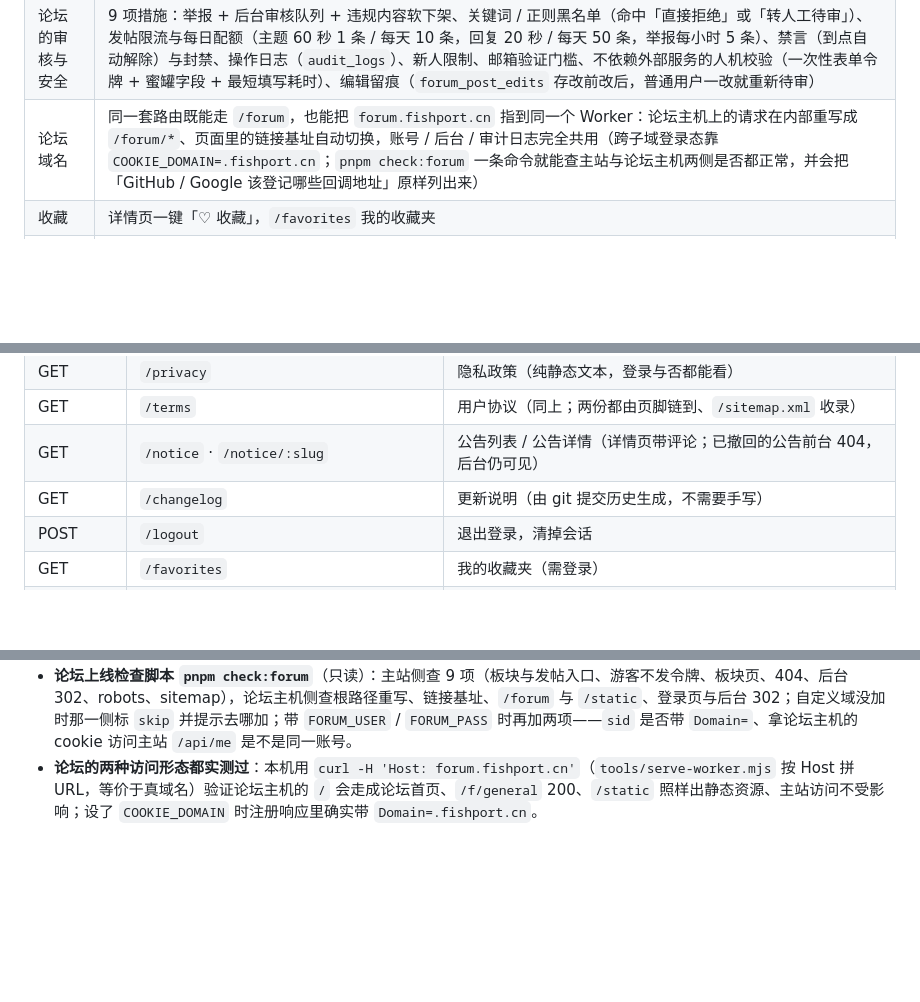
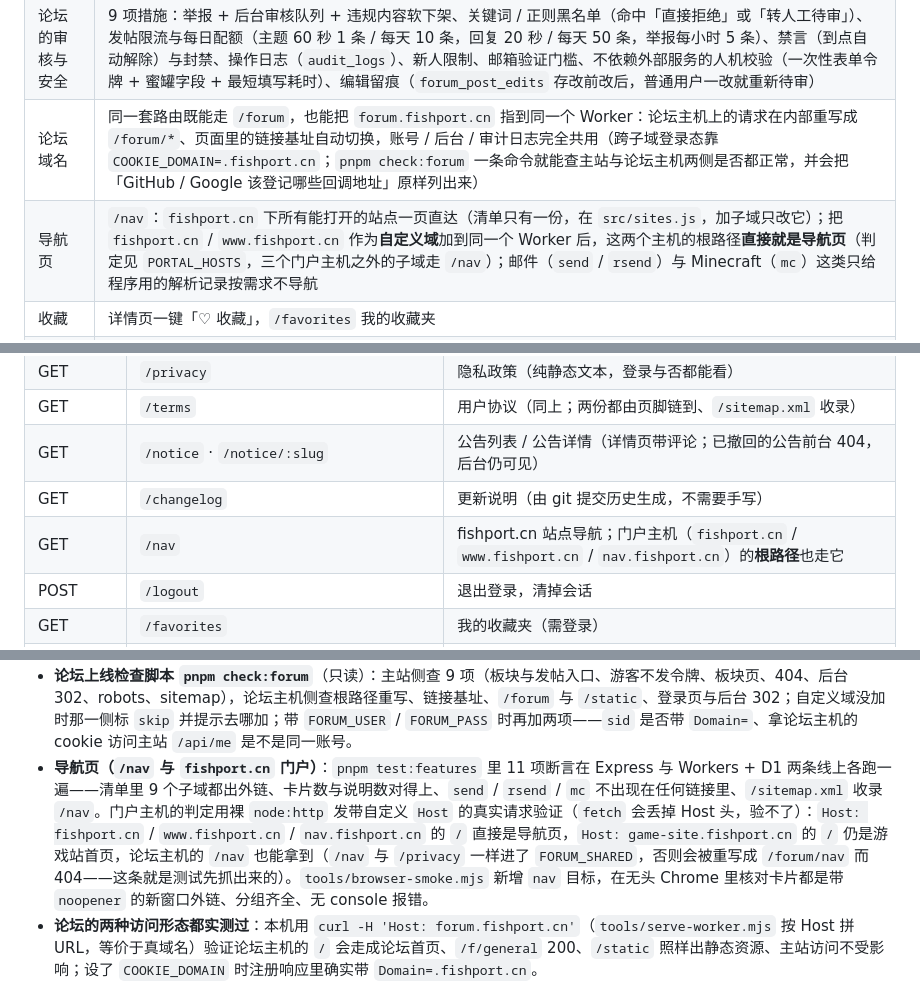
Before and after one commit to MechJeb-Kerman/game-site, a Markdown page: README.md, 3 parts joined by grey strips. Rendered like a GitHub page; blank space fills up the shorter version.

```diff
--- a/README.md
+++ b/README.md
@@ -27,6 +27,7 @@
 | 论坛 | `/forum`：默认 4 个板块、主题列表与搜索、两级楼中楼回复、编辑留痕；发帖要登录 + **邮箱已验证** + 未被封禁 / 禁言；新人（发帖不足 3 条）的主题与回复自动进待审队列，站长在 `/forum/admin` 通过 / 拒绝 / 置顶 / 锁定 |
 | 论坛的审核与安全 | 9 项措施：举报 + 后台审核队列 + 违规内容软下架、关键词 / 正则黑名单（命中「直接拒绝」或「转人工待审」）、发帖限流与每日配额（主题 60 秒 1 条 / 每天 10 条，回复 20 秒 / 每天 50 条，举报每小时 5 条）、禁言（到点自动解除）与封禁、操作日志（`audit_logs`）、新人限制、邮箱验证门槛、不依赖外部服务的人机校验（一次性表单令牌 + 蜜罐字段 + 最短填写耗时）、编辑留痕（`forum_post_edits` 存改前改后，普通用户一改就重新待审） |
 | 论坛域名 | 同一套路由既能走 `/forum`，也能把 `forum.fishport.cn` 指到同一个 Worker：论坛主机上的请求在内部重写成 `/forum/*`、页面里的链接基址自动切换，账号 / 后台 / 审计日志完全共用（跨子域登录态靠 `COOKIE_DOMAIN=.fishport.cn`；`pnpm check:forum` 一条命令就能查主站与论坛主机两侧是否都正常，并会把「GitHub / Google 该登记哪些回调地址」原样列出来） |
+| 导航页 | `/nav`：`fishport.cn` 下所有能打开的站点一页直达（清单只有一份，在 `src/sites.js`，加子域只改它）；把 `fishport.cn` / `www.fishport.cn` 作为**自定义域**加到同一个 Worker 后，这两个主机的根路径**直接就是导航页**（判定见 `PORTAL_HOSTS`，三个门户主机之外的子域走 `/nav`）；邮件（`send` / `rsend`）与 Minecraft（`mc`）这类只给程序用的解析记录按需求不导航 |
 | 收藏 | 详情页一键「♡ 收藏」，`/favorites` 我的收藏夹 |
 | 评论 | 详情页发评论（≤500 字，同一用户同一游戏 10 秒限流），**分页**（每页 10 条顶层评论，回复默认折叠成「查看全部 N 条回复」）、**楼中楼两级回复**（回复别人时自动挂到同一顶层并 @昵称）、**举报**（spam / abuse / spoiler / other，同一人同一评论只算一次），站长可隐藏 / 恢复 / 处理举报 |
 | 投稿与后台 | `/submit` 登录后投稿进待审队列；`/admin` 站长审核上架、上下架游戏、管理评论，另有**批量上下架**、**投稿预览**（`/admin/preview/:slug`，按详情页的形状看内容）、**处理举报**、**封禁/解封用户**（可带理由）、**手动标记邮箱已验证**、**操作日志**（`audit_logs`，谁什么时候对什么做了什么）与开发发件箱；**投稿上传单文件 HTML**（≤ 512 KB，存库、按 `/ugc/<slug>.html` 托管）；**彻底删除**（上架中的会先拒绝，确认页把要删掉的评论 / 举报 / 评分 / 收藏 / 游玩记录 / 上传文件逐项列出来） |
@@ -169,6 +171,7 @@ game-site/
 | GET | `/terms` | 用户协议（同上；两份都由页脚链到、`/sitemap.xml` 收录） |
 | GET | `/notice` · `/notice/:slug` | 公告列表 / 公告详情（详情页带评论；已撤回的公告前台 404，后台仍可见） |
 | GET | `/changelog` | 更新说明（由 git 提交历史生成，不需要手写） |
+| GET | `/nav` | fishport.cn 站点导航；门户主机（`fishport.cn` / `www.fishport.cn` / `nav.fishport.cn`）的**根路径**也走它 |
 | POST | `/logout` | 退出登录，清掉会话 |
 | GET | `/favorites` | 我的收藏夹（需登录） |
 | GET/POST | `/submit` | 投稿表单 / 提交投稿（需登录；上传单文件 `.html`（≤ 512 KB）或填已有地址，成功进待审队列） |
@@ -539,6 +542,7 @@ node tools/browser-smoke.mjs           # 另开终端，BASE=http://127.0.0.1:44
 - **论坛（带审核与安全措施）**：`pnpm test:features` 里 67 项断言一次跑完两条线——游客只能看已发布内容、未登录发帖跳登录、未验证邮箱不给表单、黑名单命中直接拒绝、蜜罐字段命中判机器人、伪造 / 过期令牌被拒、新人主题与回复进待审（游客看不到、作者自己看得到、列表页没有）、连发主题 60 秒 / 连发回复 20 秒被限流、举报与重复举报、站长在 `/forum/admin` 通过 / 置顶 / 锁定、编辑后重新待审（首楼一改整个主题退回待审）、禁言后拿着有效令牌也发不出、`minutes=0` 解除禁言、黑名单增删，以及 `forum.*` 全部写进审计日志。
 - **线上实测（`forum.fishport.cn` 自定义域）**：主站与论坛主机两侧共 **18 项全过、1 项 skipped**（`skipped` = 需要账号才能验证的「共用登录态」）。论坛主机根路径就是论坛首页、页面链接是相对根路径的 `/f/…`、`/forum` 与 `/static` 照旧可访问、后台 302 到登录；两个子域都在发 `Domain=.fishport.cn` 的会话 cookie（用 `POST /logout` 的清 cookie 响应验证，不需要登录），所以跨子域共用登录态是生效的。第三方登录的回调地址随当前域名变化，脚本会把 GitHub / Google 该登记的 4 条地址打印出来。
 - **论坛上线检查脚本 `pnpm check:forum`**（只读）：主站侧查 9 项（板块与发帖入口、游客不发令牌、板块页、404、后台 302、robots、sitemap），论坛主机侧查根路径重写、链接基址、`/forum` 与 `/static`、登录页与后台 302；自定义域没加时那一侧标 `skip` 并提示去哪加；带 `FORUM_USER` / `FORUM_PASS` 时再加两项——`sid` 是否带 `Domain=`、拿论坛主机的 cookie 访问主站 `/api/me` 是不是同一账号。
+- **导航页（`/nav` 与 `fishport.cn` 门户）**：`pnpm test:features` 里 11 项断言在 Express 与 Workers + D1 两条线上各跑一遍——清单里 9 个子域都出外链、卡片数与说明数对得上、`send` / `rsend` / `mc` 不出现在任何链接里、`/sitemap.xml` 收录 `/nav`。门户主机的判定用裸 `node:http` 发带自定义 `Host` 的真实请求验证（`fetch` 会丢掉 Host 头，验不了）：`Host: fishport.cn` / `www.fishport.cn` / `nav.fishport.cn` 的 `/` 直接是导航页，`Host: game-site.fishport.cn` 的 `/` 仍是游戏站首页，论坛主机的 `/nav` 也能拿到（`/nav` 与 `/privacy` 一样进了 `FORUM_SHARED`，否则会被重写成 `/forum/nav` 而 404——这条就是测试先抓出来的）。`tools/browser-smoke.mjs` 新增 `nav` 目标，在无头 Chrome 里核对卡片都是带 `noopener` 的新窗口外链、分组齐全、无 console 报错。
 - **论坛的两种访问形态都实测过**：本机用 `curl -H 'Host: forum.fishport.cn'`（`tools/serve-worker.mjs` 按 Host 拼 URL，等价于真域名）验证论坛主机的 `/` 会走成论坛首页、`/f/general` 200、`/static` 照样出静态资源、主站访问不受影响；设了 `COOKIE_DOMAIN` 时注册响应里确实带 `Domain=.fishport.cn`。
 
 ## 后续可做
```
Also changed, not shown: other parts of README.md (+7 -6 lines), DEPLOY-CLOUDFLARE-D1.md (+18 -7 lines), DEPLOY-CLOUDFLARE-WORKERS.md (+4 -4 lines).
